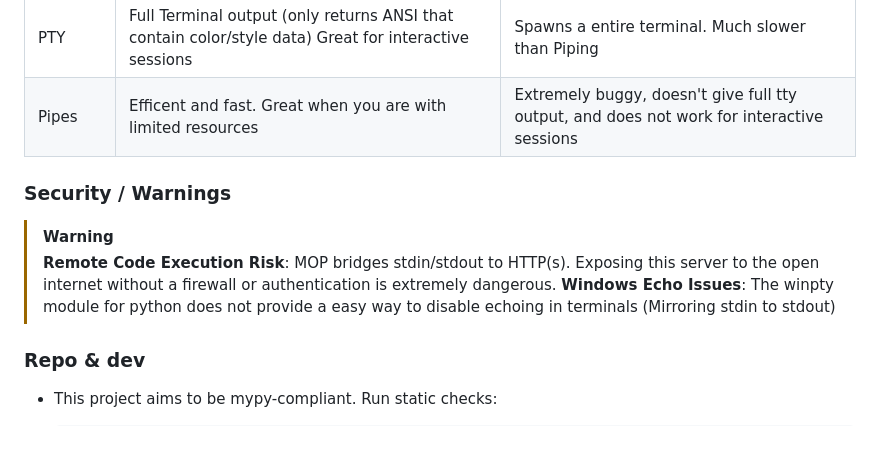
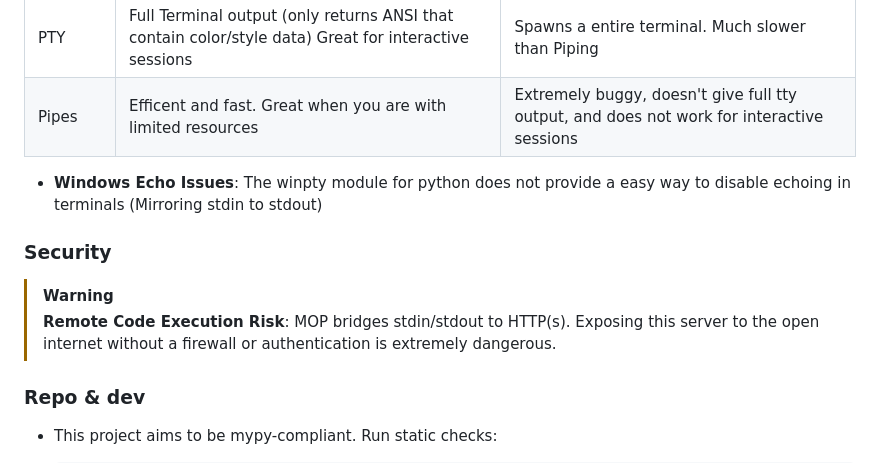
Before and after one commit to rbaxim/MOP, a Markdown page: README.md, the part around the change. GitHub-like rendering; blank space fills up the shorter version.

Commit message:
docs: add comprehensive README

```diff
--- a/README.md
+++ b/README.md
@@ -67,13 +67,14 @@
 | PTY | Full Terminal output (only returns ANSI that contain color/style data) Great for interactive sessions | Spawns a entire terminal. Much slower than Piping |
 | Pipes | Efficent and fast. Great when you are with limited resources | Extremely buggy, doesn't give full tty output, and does not work for interactive sessions |
 
-### Security / Warnings
+- **Windows Echo Issues**: The winpty module for python does not provide a easy way to disable echoing in terminals (Mirroring stdin to stdout)
+
+### Security
 
 > [!WARNING]
 > **Remote Code Execution Risk**: MOP bridges stdin/stdout to HTTP(s).
 > Exposing this server to the open internet without a firewall or
 > authentication is extremely dangerous.
-> **Windows Echo Issues**: The winpty module for python does not provide a easy way to disable echoing in terminals (Mirroring stdin to stdout)
 
 ### Repo & dev
 
```
